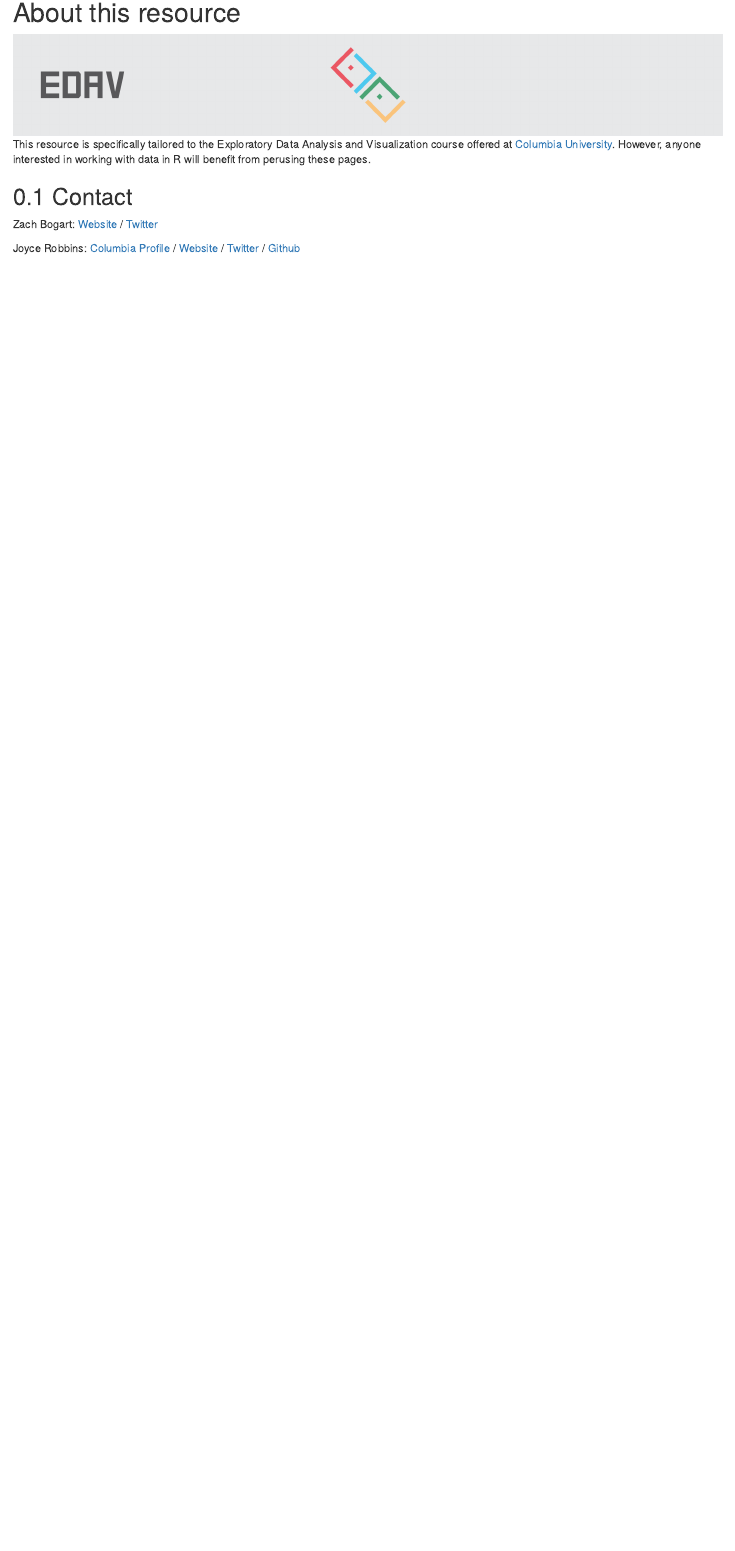
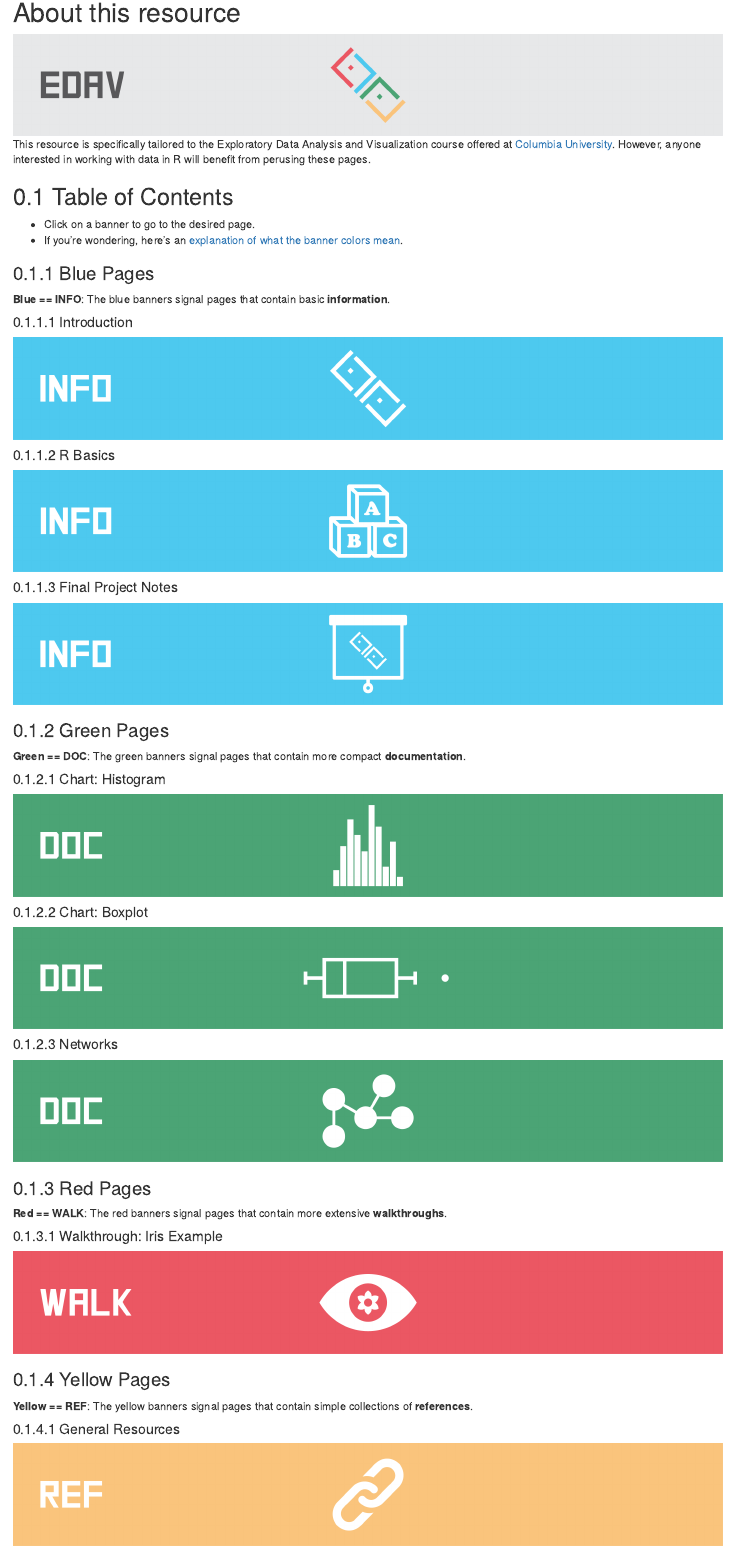
Before and after one commit to jtr13/EDAV, an R Markdown document (index.Rmd): the page in a window 1100 px wide, from 150 px down. Rendered offline with R 4.5, knitr and Pandoc, with nearby package versions; drawn as R Markdown's standard HTML page in place of the format the file asks for; a font, style sheet, LaTeX package, included part or bibliography that could not be used is replaced or left out.

Commit message:
add table of contents + modify footer

```diff
--- a/index.Rmd
+++ b/index.Rmd
@@ -20,6 +20,63 @@ description: "Everything you need to do well in EDAV"
 
 This resource is specifically tailored to the Exploratory Data Analysis and Visualization course offered at [Columbia University](https://www.columbia.edu/){target="_blank"}. However, anyone interested in working with data in R will benefit from perusing these pages.
 
+## Table of Contents
+- Click on a banner to go to the desired page.
+- If you're wondering, here's an [explanation of what the banner colors mean](intro.html#what-the-banners-mean).
+
+### Blue Pages
+**Blue == INFO**: The blue banners signal pages that contain basic **information**.
+
+#### Introduction
+<center>
+[![Introduction](images/banners/banner_intro.png)](intro.html)
+</center>
+
+#### R Basics
+<center>
+[![R Basics](images/banners/banner_basics.png)](basics.html)
+</center>
+
+#### Final Project Notes
+<center>
+[![Final Project Notes](images/banners/banner_presentation.png)](project.html)
+</center>
+
+### Green Pages
+**Green == DOC**: The green banners signal pages that contain more compact **documentation**.
+
+#### Chart: Histogram
+<center>
+[![Chart: Histogram](images/banners/banner_histogram.png)](histogram.html)
+</center>
+
+#### Chart: Boxplot
+<center>
+[![Chart: Boxplot](images/banners/banner_boxplot.png)](boxplot.html)
+</center>
+
+#### Networks
+<center>
+[![Networks](images/banners/banner_network.png)](networks.html)
+</center>
+
+### Red Pages
+**Red == WALK**: The red banners signal pages that contain more extensive **walkthroughs**.
+
+#### Walkthrough: Iris Example
+<center>
+[![Walkthrough: Iris Example](images/banners/banner_iris.png)](iris.html)
+</center>
+
+### Yellow Pages
+**Yellow == REF**: The yellow banners signal pages that contain simple collections of  **references**.
+
+#### General Resources
+<center>
+[![General Resources](images/banners/banner_resources.png)](resources.html)
+</center>
+
+
 ## Contact
 
 Zach Bogart:
```
Also changed, not shown: 01-intro.Rmd (+2 -2 lines), 02-basics.Rmd (+1 -1 lines), 03-iris.Rmd (+1 -1 lines), 04-histogram.Rmd (+2 -2 lines), 05-boxplot.Rmd (+2 -2 lines), 70-network.Rmd (+1 -1 lines), 90-final_presentation.Rmd (+1 -1 lines), 99-resources.Rmd (+1 -1 lines), index.Rmd (2 more changed lines).
